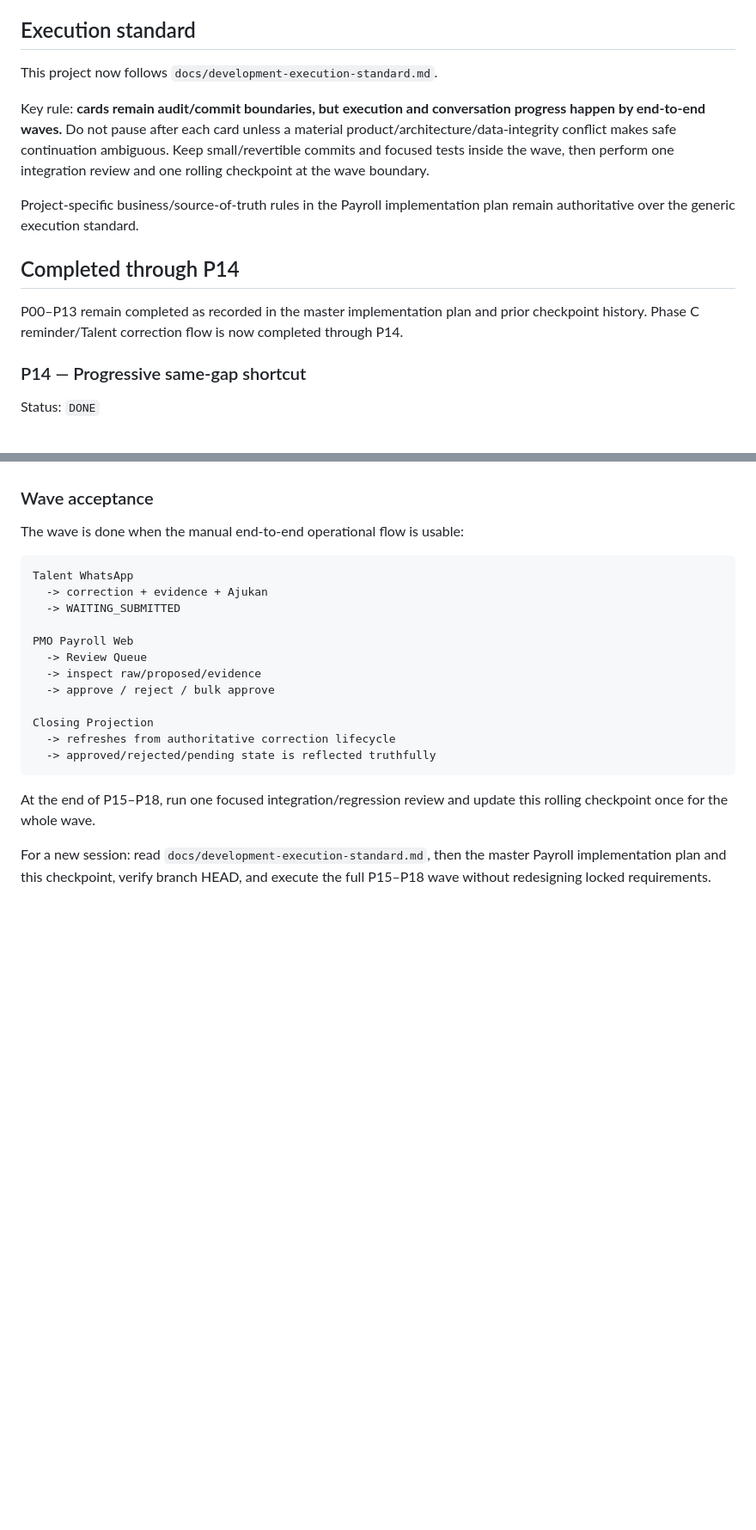
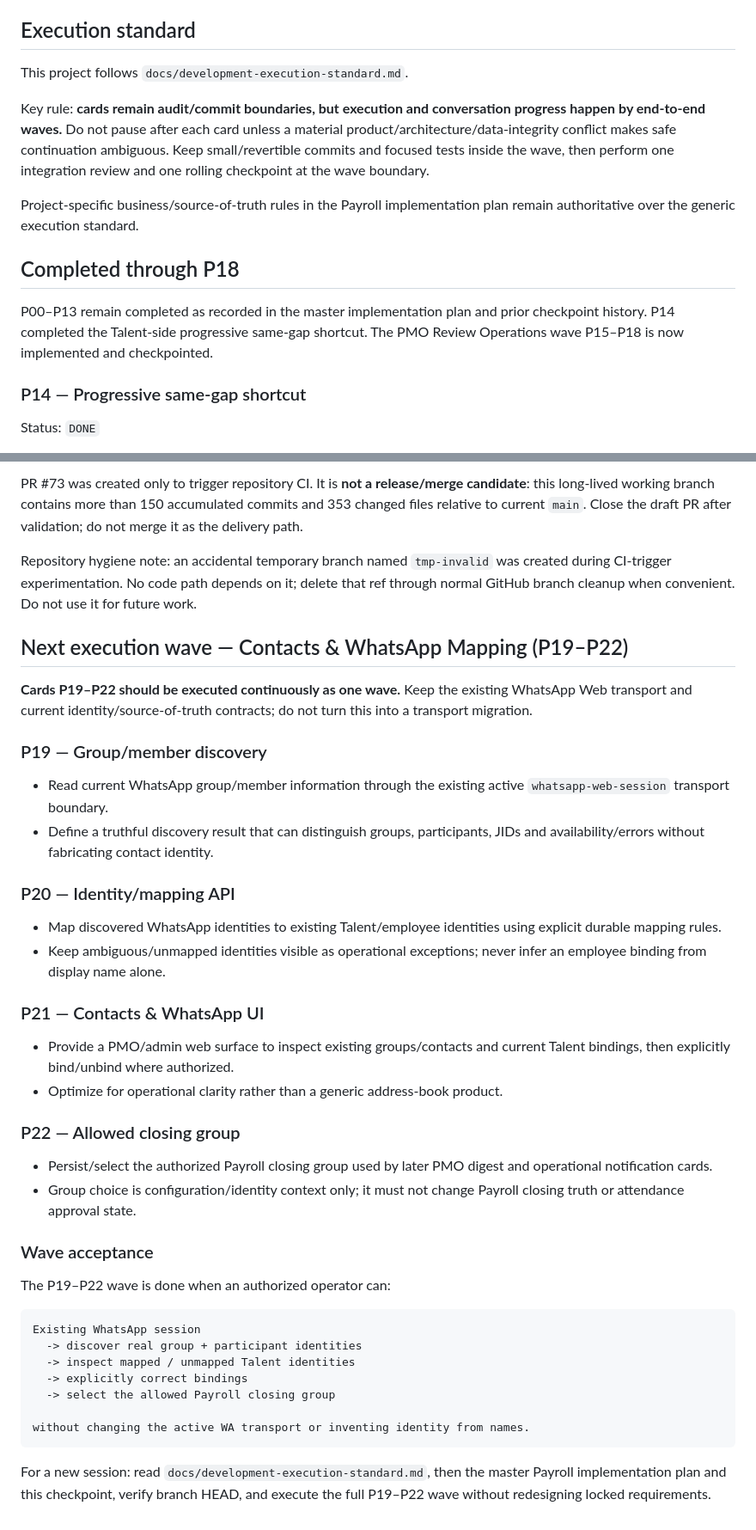
Before and after one commit to yosdwi/celerates-bast-digital, a Markdown page: docs/payroll-attendance-current-checkpoint.md, 2 parts joined by grey strips. Shown at 86% size. Drawn GitHub-style; blank space fills up the shorter version.

Commit message:
docs: checkpoint payroll review operations wave

````diff
--- a/docs/payroll-attendance-current-checkpoint.md
+++ b/docs/payroll-attendance-current-checkpoint.md
@@ -9,7 +9,7 @@ Checkpoint date: 19 September 2026
 
 ## Execution standard
 
-This project now follows `docs/development-execution-standard.md`.
+This project follows `docs/development-execution-standard.md`.
 
 Key rule: **cards remain audit/commit boundaries, but execution and conversation
 progress happen by end-to-end waves.** Do not pause after each card unless a
@@ -20,11 +20,11 @@ perform one integration review and one rolling checkpoint at the wave boundary.
 Project-specific business/source-of-truth rules in the Payroll implementation plan
 remain authoritative over the generic execution standard.
 
-## Completed through P14
+## Completed through P18
 
 P00–P13 remain completed as recorded in the master implementation plan and prior
-checkpoint history. Phase C reminder/Talent correction flow is now completed through
-P14.
+checkpoint history. P14 completed the Talent-side progressive same-gap shortcut.
+The PMO Review Operations wave P15–P18 is now implemented and checkpointed.
 
 ### P14 — Progressive same-gap shortcut
 
@@ -134,26 +188,60 @@ handoff.
+PR #73 was created only to trigger repository CI. It is **not a release/merge
+candidate**: this long-lived working branch contains more than 150 accumulated
+commits and 353 changed files relative to current `main`. Close the draft PR after
+validation; do not merge it as the delivery path.
+
+Repository hygiene note: an accidental temporary branch named `tmp-invalid` was
+created during CI-trigger experimentation. No code path depends on it; delete that
+ref through normal GitHub branch cleanup when convenient. Do not use it for future
+work.
+
+## Next execution wave — Contacts & WhatsApp Mapping (P19–P22)
+
+**Cards P19–P22 should be executed continuously as one wave.** Keep the existing
+WhatsApp Web transport and current identity/source-of-truth contracts; do not turn
+this into a transport migration.
+
+### P19 — Group/member discovery
+
+- Read current WhatsApp group/member information through the existing active
+  `whatsapp-web-session` transport boundary.
+- Define a truthful discovery result that can distinguish groups, participants,
+  JIDs and availability/errors without fabricating contact identity.
+
+### P20 — Identity/mapping API
+
+- Map discovered WhatsApp identities to existing Talent/employee identities using
+  explicit durable mapping rules.
+- Keep ambiguous/unmapped identities visible as operational exceptions; never infer
+  an employee binding from display name alone.
+
+### P21 — Contacts & WhatsApp UI
+
+- Provide a PMO/admin web surface to inspect existing groups/contacts and current
+  Talent bindings, then explicitly bind/unbind where authorized.
+- Optimize for operational clarity rather than a generic address-book product.
+
+### P22 — Allowed closing group
+
+- Persist/select the authorized Payroll closing group used by later PMO digest and
+  operational notification cards.
+- Group choice is configuration/identity context only; it must not change Payroll
+  closing truth or attendance approval state.
 
 ### Wave acceptance
 
-The wave is done when the manual end-to-end operational flow is usable:
+The P19–P22 wave is done when an authorized operator can:
 
 ```text
-Talent WhatsApp
-  -> correction + evidence + Ajukan
-  -> WAITING_SUBMITTED
+Existing WhatsApp session
+  -> discover real group + participant identities
+  -> inspect mapped / unmapped Talent identities
+  -> explicitly correct bindings
+  -> select the allowed Payroll closing group
 
-PMO Payroll Web
-  -> Review Queue
-  -> inspect raw/proposed/evidence
-  -> approve / reject / bulk approve
-
-Closing Projection
-  -> refreshes from authoritative correction lifecycle
-  -> approved/rejected/pending state is reflected truthfully
+without changing the active WA transport or inventing identity from names.
 ```
-
-At the end of P15–P18, run one focused integration/regression review and update this
-rolling checkpoint once for the whole wave.
 
 For a new session: read `docs/development-execution-standard.md`, then the master
 Payroll implementation plan and this checkpoint, verify branch HEAD, and execute the
-full P15–P18 wave without redesigning locked requirements.
+full P19–P22 wave without redesigning locked requirements.
````
Also changed, not shown: other parts of docs/payroll-attendance-current-checkpoint.md (+128 -74 lines).
